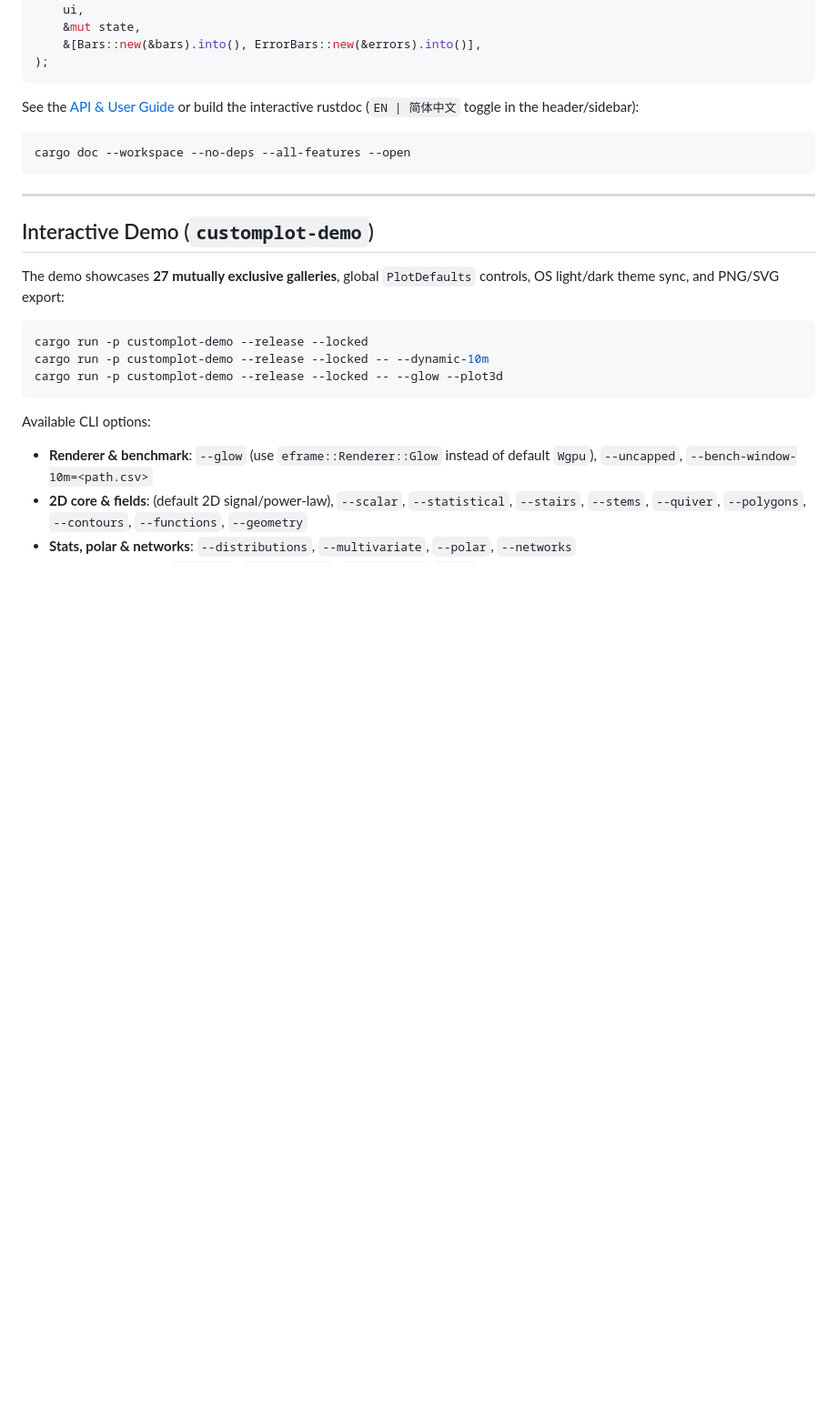
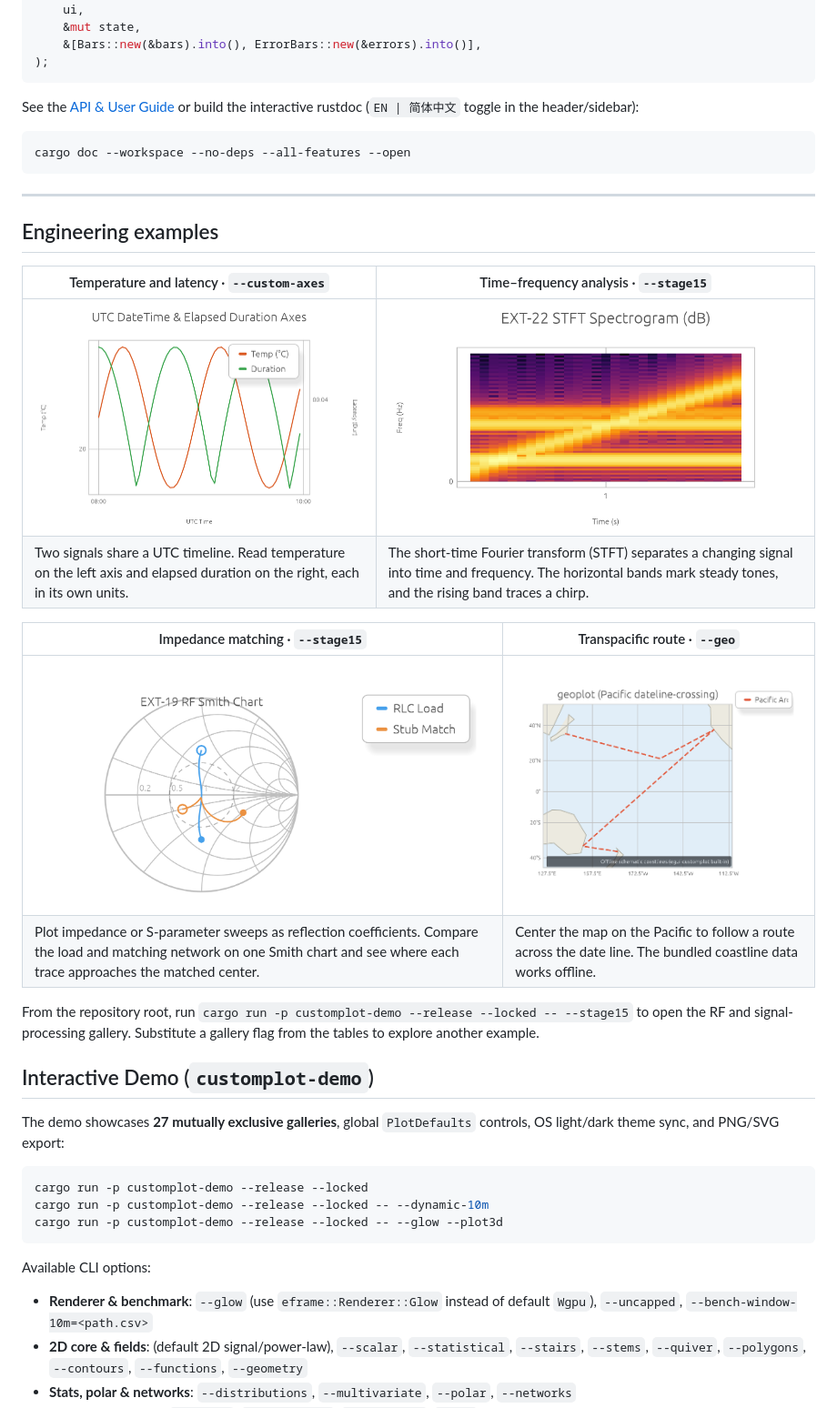
Before and after one commit to littepointR/egui-customplot, a Markdown page: README.md, the part around one of its changes. Shown at 91% size. Rendered like a GitHub page; pictures changed too: docs/images/dual-axis.png (added), docs/images/pacific-route.png (added), docs/images/smith.png (added); blank space fills up the shorter version.

Commit message:
docs: illustrate bilingual READMEs with six rendered plots

```diff
--- a/README.md
+++ b/README.md
@@ -96,6 +103,20 @@ cargo doc --workspace --no-deps --all-features --open
 
 ---
 
+## Engineering examples
+
+| Temperature and latency · `--custom-axes` | Time–frequency analysis · `--stage15` |
+| --- | --- |
+| [![Temperature and latency curves on a shared UTC timeline with separate vertical scales](docs/images/dual-axis.png)](docs/images/dual-axis.png) | [![STFT spectrogram with horizontal frequency bands crossed by a rising chirp](docs/images/spectrogram.png)](docs/images/spectrogram.png) |
+| Two signals share a UTC timeline. Read temperature on the left axis and elapsed duration on the right, each in its own units. | The short-time Fourier transform (STFT) separates a changing signal into time and frequency. The horizontal bands mark steady tones, and the rising band traces a chirp. |
+
+| Impedance matching · `--stage15` | Transpacific route · `--geo` |
+| --- | --- |
+| [![Smith chart comparing reflection-coefficient traces for an RLC load and a matching stub](docs/images/smith.png)](docs/images/smith.png) | [![Pacific route crossing the international date line on an offline coastline map](docs/images/pacific-route.png)](docs/images/pacific-route.png) |
+| Plot impedance or S-parameter sweeps as reflection coefficients. Compare the load and matching network on one Smith chart and see where each trace approaches the matched center. | Center the map on the Pacific to follow a route across the date line. The bundled coastline data works offline. |
+
+From the repository root, run `cargo run -p customplot-demo --release --locked -- --stage15` to open the RF and signal-processing gallery. Substitute a gallery flag from the tables to explore another example.
+
 ## Interactive Demo (`customplot-demo`)
 
 The demo showcases **27 mutually exclusive galleries**, global `PlotDefaults` controls, OS light/dark theme sync, and PNG/SVG export:
```
Also changed, not shown: other parts of README.md (+7 -0 lines), README.zh-CN.md (+21 -0 lines), docs/images/contours.png (added), docs/images/surface.png (added).
